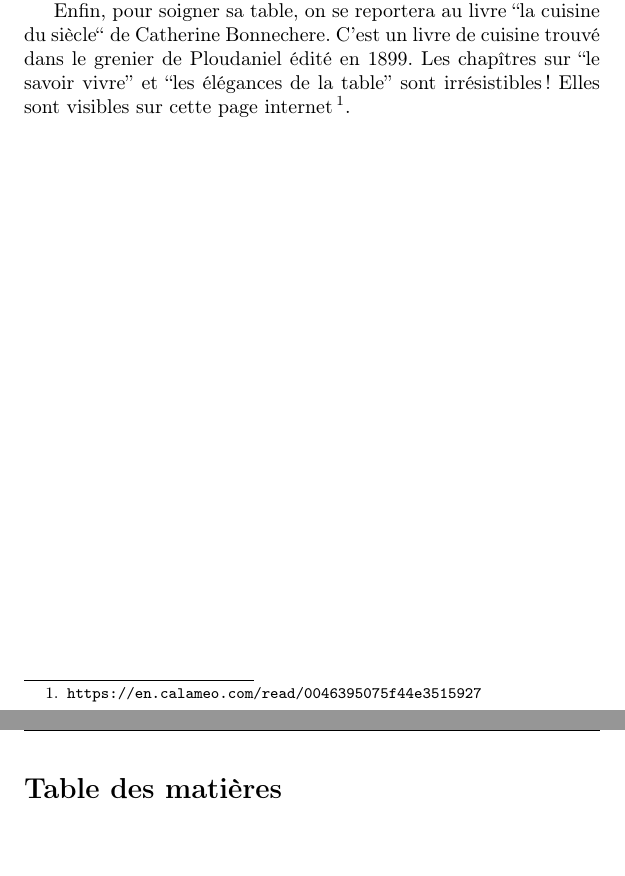
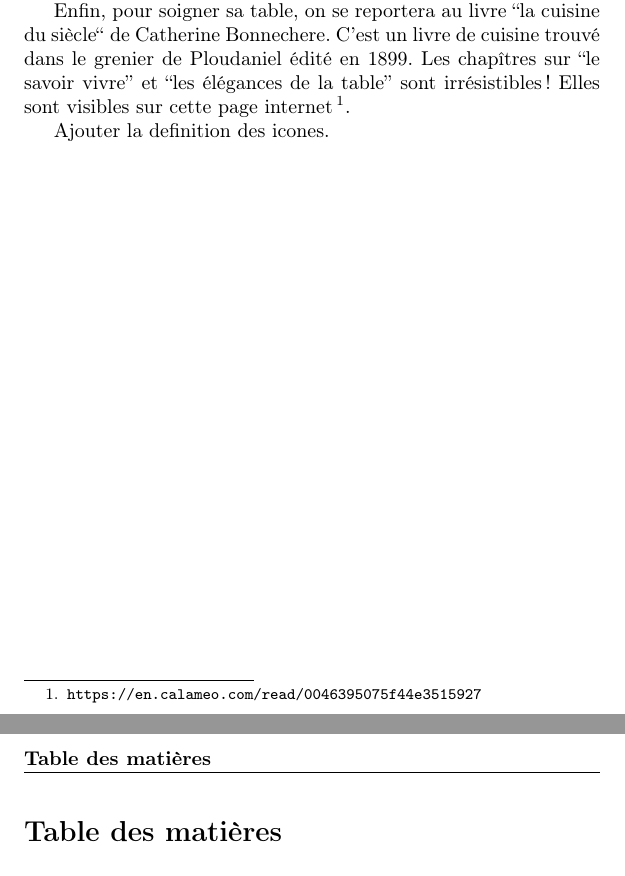
Before and after one commit to brignogan/brignogan.github.io, a LaTeX document (CookBook/cookbook_template.tex): two parts of pages 3 and 4 of 5, joined at a grey line, cut so that both start at the same text. Compiled offline with pdfLaTeX.

```diff
--- a/CookBook/cookbook_template.tex
+++ b/CookBook/cookbook_template.tex
@@ -1,4 +1,4 @@
-\documentclass{article}
+\documentclass[twoside]{article}
 \usepackage{fancyhdr}
 \usepackage{multicol}
 \usepackage[utf8]{inputenc}
@@ -62,11 +62,16 @@
 % Your "recipes.sty" package starts here:
 %% Thanks to alephzero for the excellent start:
 
+
 \newcommand{\recipe}[2][\newpage]{%
 	#1
-	\lhead{\leftmark}%
+	\fancyhead[LE]{\bfseries\nouppercase{\leftmark}}      % Chapter in the right on even pages
+	\fancyhead[RO]{\bfseries\nouppercase{\leftmark}}      % Chapter in the right on even pages
+	\fancyhead[LO]{\bfseries\nouppercase{\rightmark}}      % Chapter in the right on even pages
+	\fancyhead[RE]{\bfseries\nouppercase{\rightmark}}      % Chapter in the right on even pages
+	%\lhead{\leftmark}%
     \chead{}%
-    \rhead{}%
+    %\rhead{\rightmark}%
     \lfoot{}%
     \rfoot{}%
     \subsubsection{#2}%
@@ -259,6 +264,9 @@
 \pagestyle{fancy}
 % End of "recipes.sty"
 
+\renewcommand{\sectionmark}[1]{\markboth{\MakeUppercase{#1}}{}}
+\renewcommand{\subsectionmark}[1]{\markright{#1}{}}
+
 
 %%%%%%%%%%%%%%%%%%%%%%%%%%%%%%%%%%
 \begin{document}
@@ -344,11 +352,17 @@
 
 Enfin, pour soigner sa table, on se reportera au livre “la cuisine du siècle“ de Catherine Bonnechere. C’est un livre de cuisine trouvé dans le grenier de Ploudaniel édité en 1899. Les chapîtres sur “le savoir vivre” et “les élégances de la table” sont irrésistibles! Elles sont visibles sur cette page internet\footnote{\url{https://en.calameo.com/read/0046395075f44e3515927}}.
 
+Ajouter la definition des icones.
+
 \newpage
+\fancyhead{} % clear all header fields
+\fancyhead[LE]{\bfseries\nouppercase{\leftmark}}      % Chapter in the right on even pages
+\fancyhead[RO]{\bfseries\nouppercase{\leftmark}}      % Chapter in the right on even pages
+\tableofcontents
 
+\newpage
 \fancyhead{}
-\fancyhead[EL,OL]{\leftmark}
-\tableofcontents
+
 
 \mainmatter
 
```
Also changed, not shown: 2 other files.
